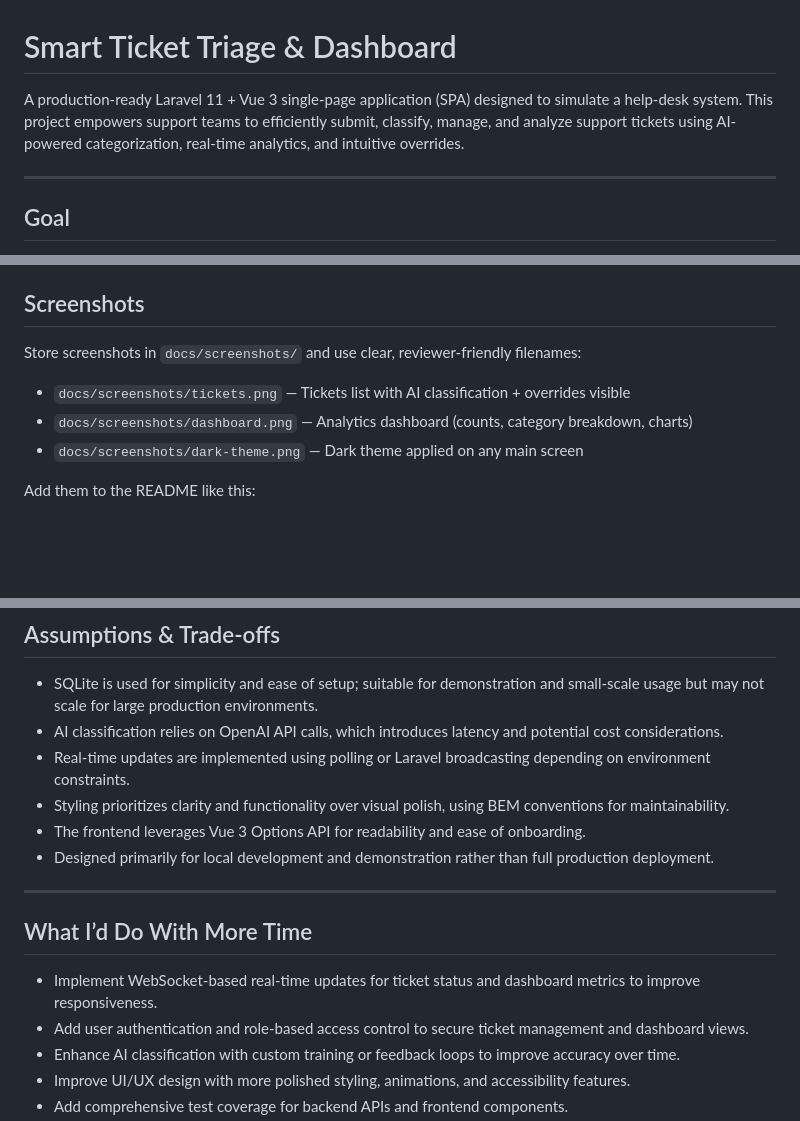
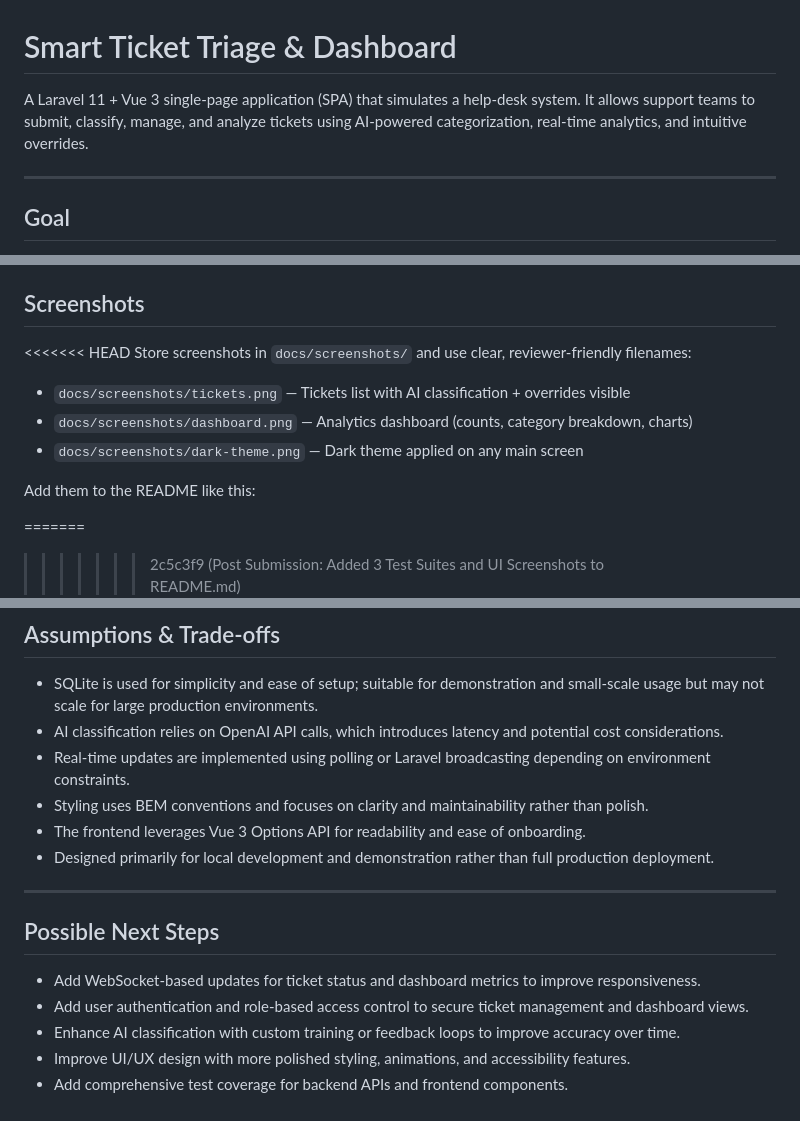
Before and after one commit to JoshCodeAligator/STTD-Take-Home, a Markdown page: README.md, 3 parts joined by grey strips. Drawn GitHub-style; blank space fills up the shorter version.

Commit message:
Post Submission: Added 3 Test Suites and UI Screenshots to README.md

```diff
--- a/README.md
+++ b/README.md
@@ -1,6 +1,6 @@
 # Smart Ticket Triage & Dashboard
 
-A production-ready Laravel 11 + Vue 3 single-page application (SPA) designed to simulate a help-desk system. This project empowers support teams to efficiently submit, classify, manage, and analyze support tickets using AI-powered categorization, real-time analytics, and intuitive overrides.
+A Laravel 11 + Vue 3 single-page application (SPA) that simulates a help-desk system. It allows support teams to submit, classify, manage, and analyze tickets using AI-powered categorization, real-time analytics, and intuitive overrides.
 
 ---
 
@@ -35,6 +35,7 @@ Enable support teams to streamline their workflow by submitting support tickets,
 
 ## Screenshots
 
+<<<<<<< HEAD
 Store screenshots in `docs/screenshots/` and use clear, reviewer-friendly filenames:
 
 - `docs/screenshots/tickets.png` — Tickets list with AI classification + overrides visible
@@ -43,6 +44,8 @@ Store screenshots in `docs/screenshots/` and use clear, reviewer-friendly filena
 
 Add them to the README like this:
 
+=======
+>>>>>>> 2c5c3f9 (Post Submission: Added 3 Test Suites and UI Screenshots to README.md)
 ![Tickets view](docs/screenshots/tickets.png)
 *Tickets list with AI classification and overrides.*
 
@@ -59,15 +62,15 @@ Add them to the README like this:
 - SQLite is used for simplicity and ease of setup; suitable for demonstration and small-scale usage but may not scale for large production environments.
 - AI classification relies on OpenAI API calls, which introduces latency and potential cost considerations.
 - Real-time updates are implemented using polling or Laravel broadcasting depending on environment constraints.
-- Styling prioritizes clarity and functionality over visual polish, using BEM conventions for maintainability.
+- Styling uses BEM conventions and focuses on clarity and maintainability rather than polish.
 - The frontend leverages Vue 3 Options API for readability and ease of onboarding.
 - Designed primarily for local development and demonstration rather than full production deployment.
 
 ---
 
-## What I’d Do With More Time
+## Possible Next Steps
 
-- Implement WebSocket-based real-time updates for ticket status and dashboard metrics to improve responsiveness.
+- Add WebSocket-based updates for ticket status and dashboard metrics to improve responsiveness.
 - Add user authentication and role-based access control to secure ticket management and dashboard views.
 - Enhance AI classification with custom training or feedback loops to improve accuracy over time.
 - Improve UI/UX design with more polished styling, animations, and accessibility features.
```
